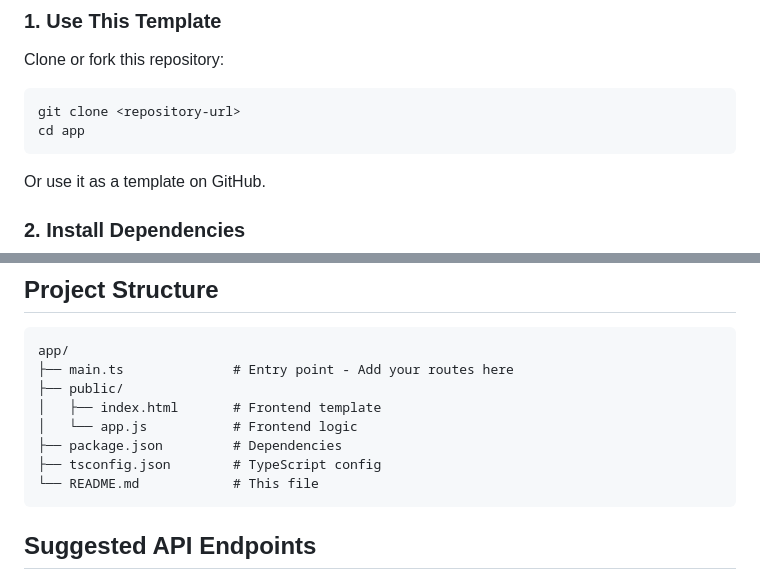
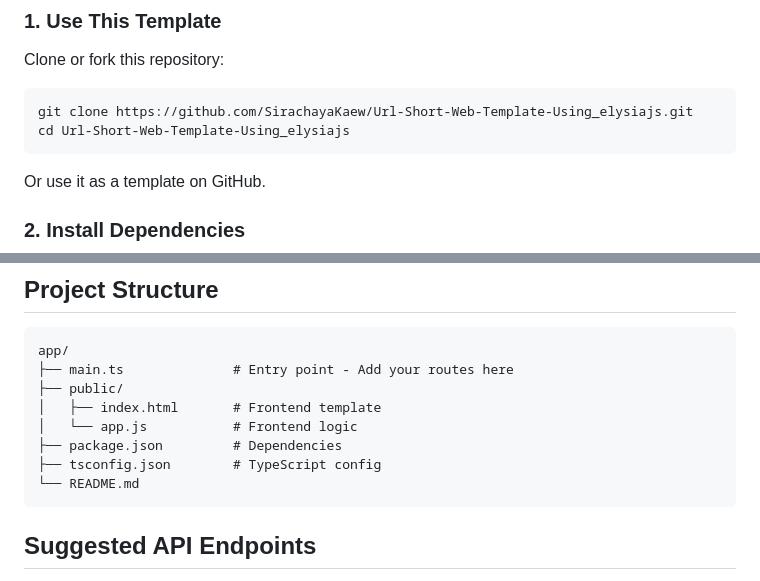
Before and after one commit to SirachayaKaew/Url-Short-Web-Template-Using_elysiajs, a Markdown page: README.md, 2 parts joined by grey strips. Rendered like a GitHub page.

Commit message:
Fix repository clone instructions in README
Updated clone instructions and project structure in README.

````diff
--- a/README.md
+++ b/README.md
@@ -24,8 +24,8 @@ A lightweight template for building URL shortening services with [ElysiaJS](http
 Clone or fork this repository:
 
 ```bash
-git clone <repository-url>
-cd app
+git clone https://github.com/SirachayaKaew/Url-Short-Web-Template-Using_elysiajs.git
+cd Url-Short-Web-Template-Using_elysiajs
 ```
 
 Or use it as a template on GitHub.
@@ -54,7 +54,7 @@ app/
 │   └── app.js           # Frontend logic
 ├── package.json         # Dependencies
 ├── tsconfig.json        # TypeScript config
-└── README.md            # This file
+└── README.md
 ```
 
 ## Suggested API Endpoints
````
